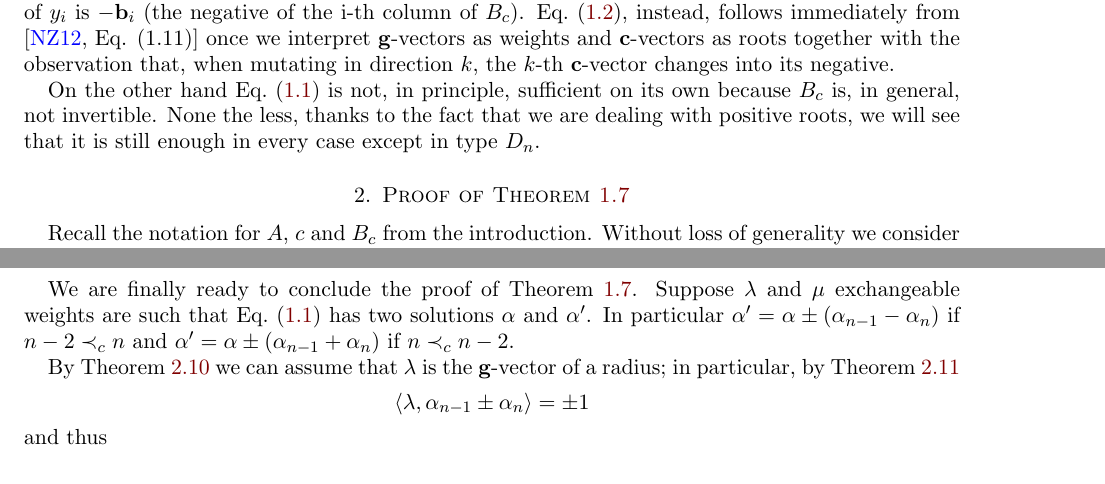
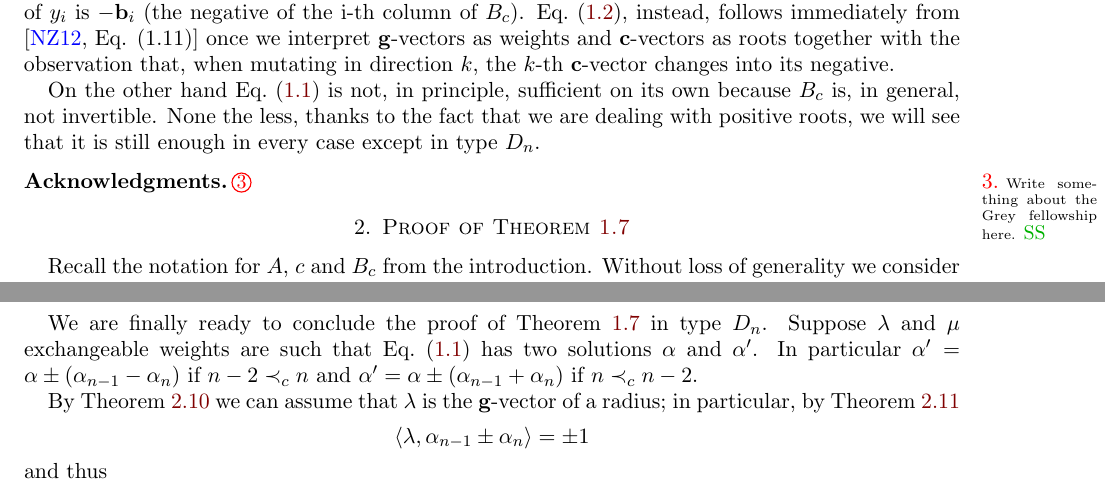
Before and after one commit to Etn40ff/finite-exchage_relations, a LaTeX paper (fixexrel.tex): two parts of pages 3 and 7 of 7, joined at a grey line, cut so that both start at the same text. Compiled offline with pdfLaTeX.

Commit message:
Acknowlegement signpost

```diff
--- a/fixexrel.tex
+++ b/fixexrel.tex
@@ -207,6 +207,8 @@ We give an explicit description of all the exchange relations for finite type cl
   On the other hand \cref{eq:system} is not, in principle, sufficient on its own because $B_c$ is, in general, not invertible.
   None the less, thanks to the fact that we are dealing with positive roots, we will see that it is still enough in every case except in type $D_n$.
 
+  \subsection*{Acknowledgments}
+  \saySS{Write something about the Grey fellowship here.}
 
 \section{Proof of \cref{thm:main}}
   Recall the notation for $A$, $c$ and $B_c$ from the introduction.
@@ -394,7 +396,7 @@ We give an explicit description of all the exchange relations for finite type cl
     \label{fig:D_n-weights}
   \end{figure}
 
-  We are finally ready to conclude the proof of \cref{thm:main}.
+  We are finally ready to conclude the proof of \cref{thm:main} in type $D_n$.
   Suppose $\lambda$ and $\mu$ exchangeable weights are such that \cref{eq:system} has two solutions $\alpha$ and $\alpha'$.
   In particular $\alpha' = \alpha \pm (\alpha_{n-1}-\alpha_n)$ if $n-2 \prec_c n$ and $\alpha' = \alpha \pm (\alpha_{n-1}+\alpha_n)$ if $n \prec_c n-2$.
 
```
